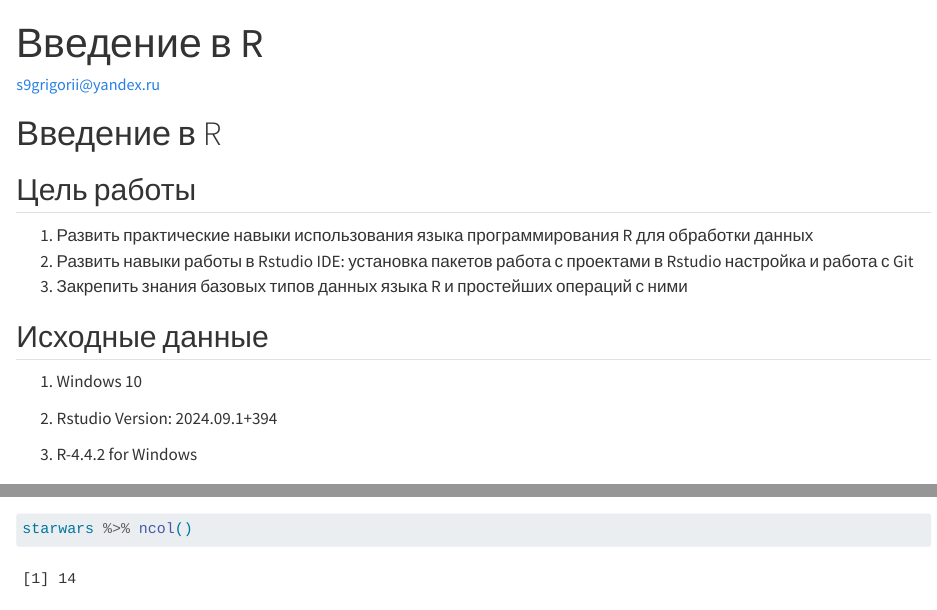
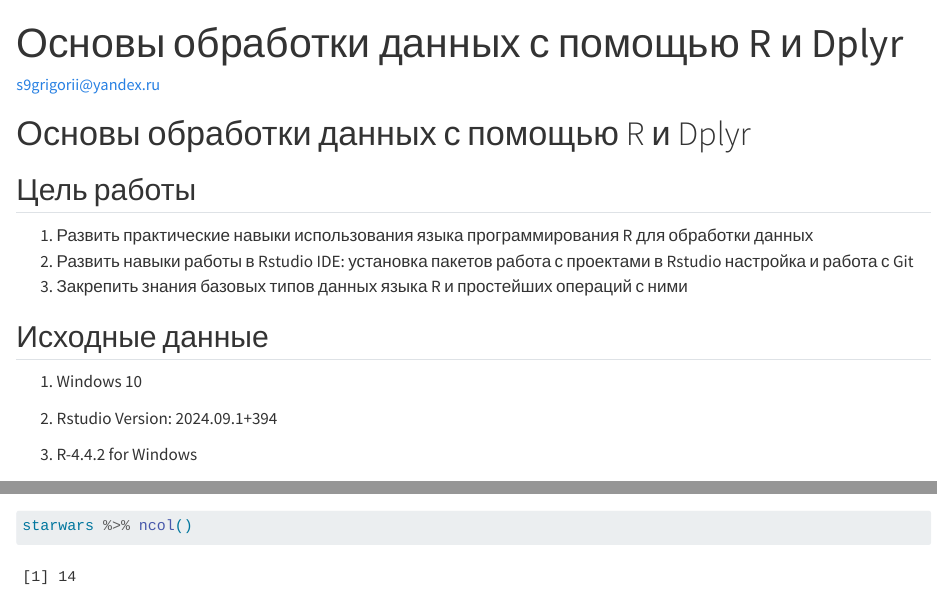
Before and after one commit to d0pus/Threat_Hunting, a Quarto document (Lab_2/README.qmd): the page in a window 1100 px wide, from its top, and a second part further down, joined at a grey line. Rendered offline with R 4.5, knitr and Pandoc in place of Quarto, with nearby package versions; long lines of code are wrapped; common packages that the code uses without loading them are loaded.

Commit message:
Update README.qmd

```diff
--- a/Lab_2/README.qmd
+++ b/Lab_2/README.qmd
@@ -1,13 +1,13 @@
 
 ---
- title: "Введение в R"
+ title: "Основы обработки данных с помощью R и Dplyr"
  author: "s9grigorii@yandex.ru"
  format:
    md:
      output-file: README.md
 ---
 
-# Введение в R
+# Основы обработки данных с помощью R и Dplyr
 
 
 ## Цель работы
```
Also changed, not shown: Lab_2/README.qmd (5 more changed lines).
